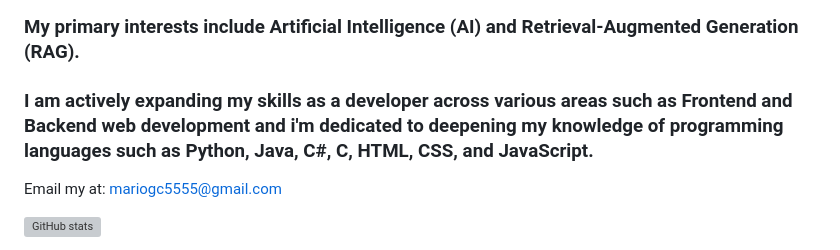
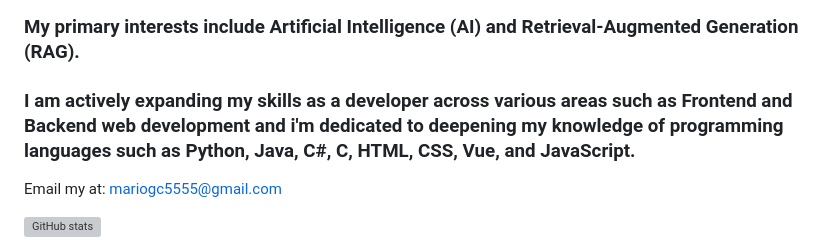
Before and after one commit to mariogc55/MarioGC55, a Markdown page: README.md, the part around the change. GitHub-like rendering; grey boxes are pictures that could not be loaded.

```diff
--- a/README.md
+++ b/README.md
@@ -10,7 +10,7 @@
 ### I am a Systems Engineering student at Universidad Santiago de Cali with a strong passion for technology, software development, AI and advanced trends.
 
 ### My primary interests include Artificial Intelligence (AI) and Retrieval-Augmented Generation (RAG).
-### I am actively expanding my skills as a developer across various areas such as Frontend and Backend web development and i'm dedicated to deepening my knowledge of programming languages such as Python, Java, C#, C, HTML, CSS, and JavaScript.
+### I am actively expanding my skills as a developer across various areas such as Frontend and Backend web development and i'm dedicated to deepening my knowledge of programming languages such as Python, Java, C#, C, HTML, CSS, Vue, and JavaScript.
 
  Email my at: mariogc5555@gmail.com
 
```
